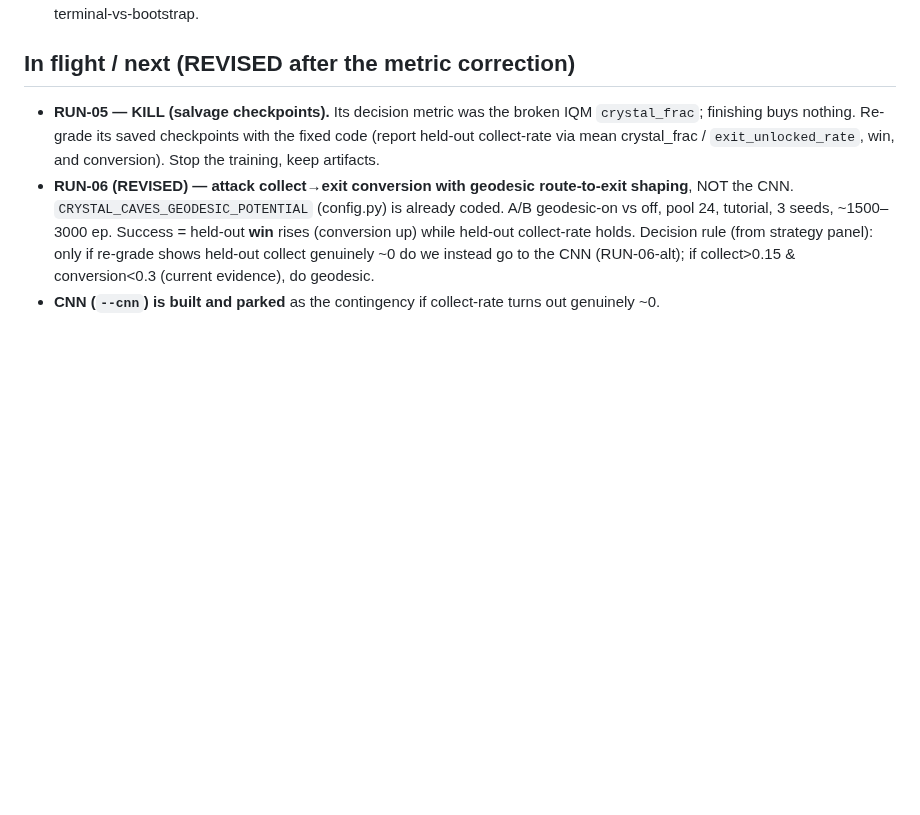
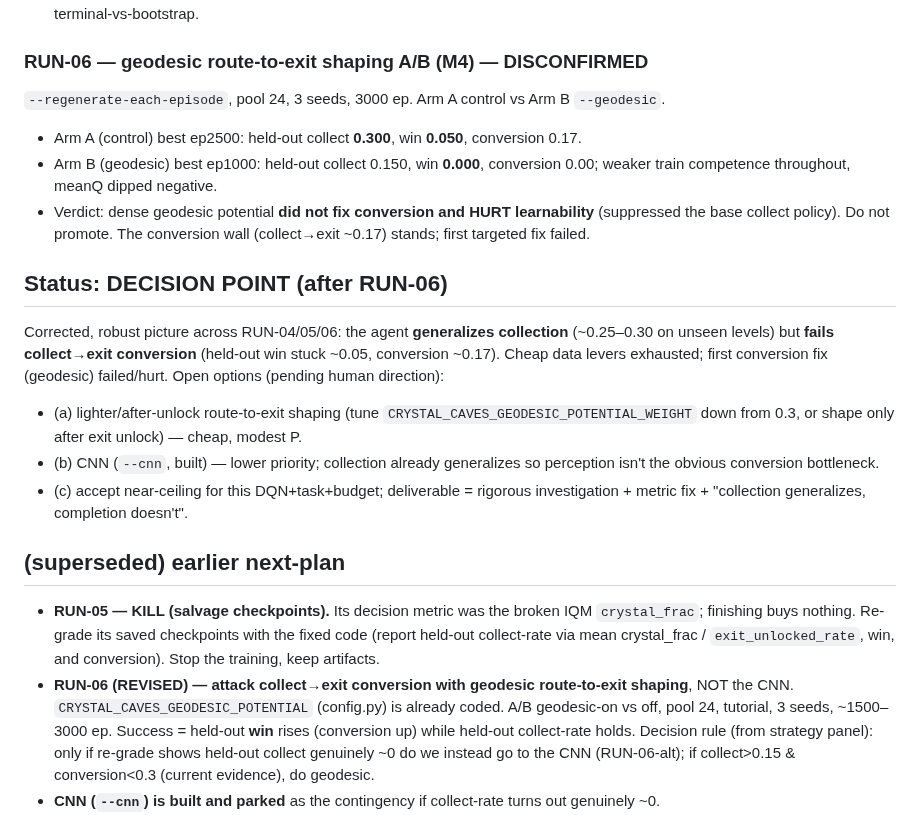
Before and after one commit to jtn0123/NN-Game1, a Markdown page: experiments/cc_status/RUN_LOG.md, the part around the change. Drawn GitHub-style; blank space fills up the shorter version.

Commit message:
Log RUN-06: geodesic shaping disconfirmed (hurt learnability)
Arm A control best held-out win 0.05 / conversion 0.17 beat Arm B geodesic
(0.00 / 0.00); geodesic suppressed the base collect policy and weakened
training. Conversion wall (collect->exit) stands; first targeted fix failed.
Logged decision point + remaining options.

Co-Authored-By: Claude Opus 4.8 <noreply@anthropic.com>
Claude-Session: https://claude.ai/code/session_018jGv8TVpr6WFFbGgnZjAwk

```diff
--- a/experiments/cc_status/RUN_LOG.md
+++ b/experiments/cc_status/RUN_LOG.md
@@ -52,7 +52,19 @@ Baseline reference for "held-out crystals" memorization floor ≈ **0.033**.
 - Phase-0 train-vs-test diagnostic (600 ep, 2 seeds) + learning-curve diagnostic (1500/3000 ep): established memorization diagnosis + that "collapse" was largely noise.
 - Disconfirmed levers (earlier A/B): reward shaping, start-state reverse curriculum, CNN+global-average-pool, truncation-as-terminal-vs-bootstrap.
 
-## In flight / next (REVISED after the metric correction)
+### RUN-06 — geodesic route-to-exit shaping A/B (M4) — DISCONFIRMED
+`--regenerate-each-episode`, pool 24, 3 seeds, 3000 ep. Arm A control vs Arm B `--geodesic`.
+- Arm A (control) best ep2500: held-out collect **0.300**, win **0.050**, conversion 0.17.
+- Arm B (geodesic) best ep1000: held-out collect 0.150, win **0.000**, conversion 0.00; weaker train competence throughout, meanQ dipped negative.
+- Verdict: dense geodesic potential **did not fix conversion and HURT learnability** (suppressed the base collect policy). Do not promote. The conversion wall (collect→exit ~0.17) stands; first targeted fix failed.
+
+## Status: DECISION POINT (after RUN-06)
+Corrected, robust picture across RUN-04/05/06: the agent **generalizes collection** (~0.25–0.30 on unseen levels) but **fails collect→exit conversion** (held-out win stuck ~0.05, conversion ~0.17). Cheap data levers exhausted; first conversion fix (geodesic) failed/hurt. Open options (pending human direction):
+- (a) lighter/after-unlock route-to-exit shaping (tune `CRYSTAL_CAVES_GEODESIC_POTENTIAL_WEIGHT` down from 0.3, or shape only after exit unlock) — cheap, modest P.
+- (b) CNN (`--cnn`, built) — lower priority; collection already generalizes so perception isn't the obvious conversion bottleneck.
+- (c) accept near-ceiling for this DQN+task+budget; deliverable = rigorous investigation + metric fix + "collection generalizes, completion doesn't".
+
+## (superseded) earlier next-plan
 - **RUN-05 — KILL (salvage checkpoints).** Its decision metric was the broken IQM `crystal_frac`; finishing buys nothing. Re-grade its saved checkpoints with the fixed code (report held-out collect-rate via mean crystal_frac / `exit_unlocked_rate`, win, and conversion). Stop the training, keep artifacts.
 - **RUN-06 (REVISED) — attack collect→exit conversion with geodesic route-to-exit shaping**, NOT the CNN. `CRYSTAL_CAVES_GEODESIC_POTENTIAL` (config.py) is already coded. A/B geodesic-on vs off, pool 24, tutorial, 3 seeds, ~1500–3000 ep. Success = held-out **win** rises (conversion up) while held-out collect-rate holds. Decision rule (from strategy panel): only if re-grade shows held-out collect genuinely ~0 do we instead go to the CNN (RUN-06-alt); if collect>0.15 & conversion<0.3 (current evidence), do geodesic.
 - **CNN (`--cnn`) is built and parked** as the contingency if collect-rate turns out genuinely ~0.
```
